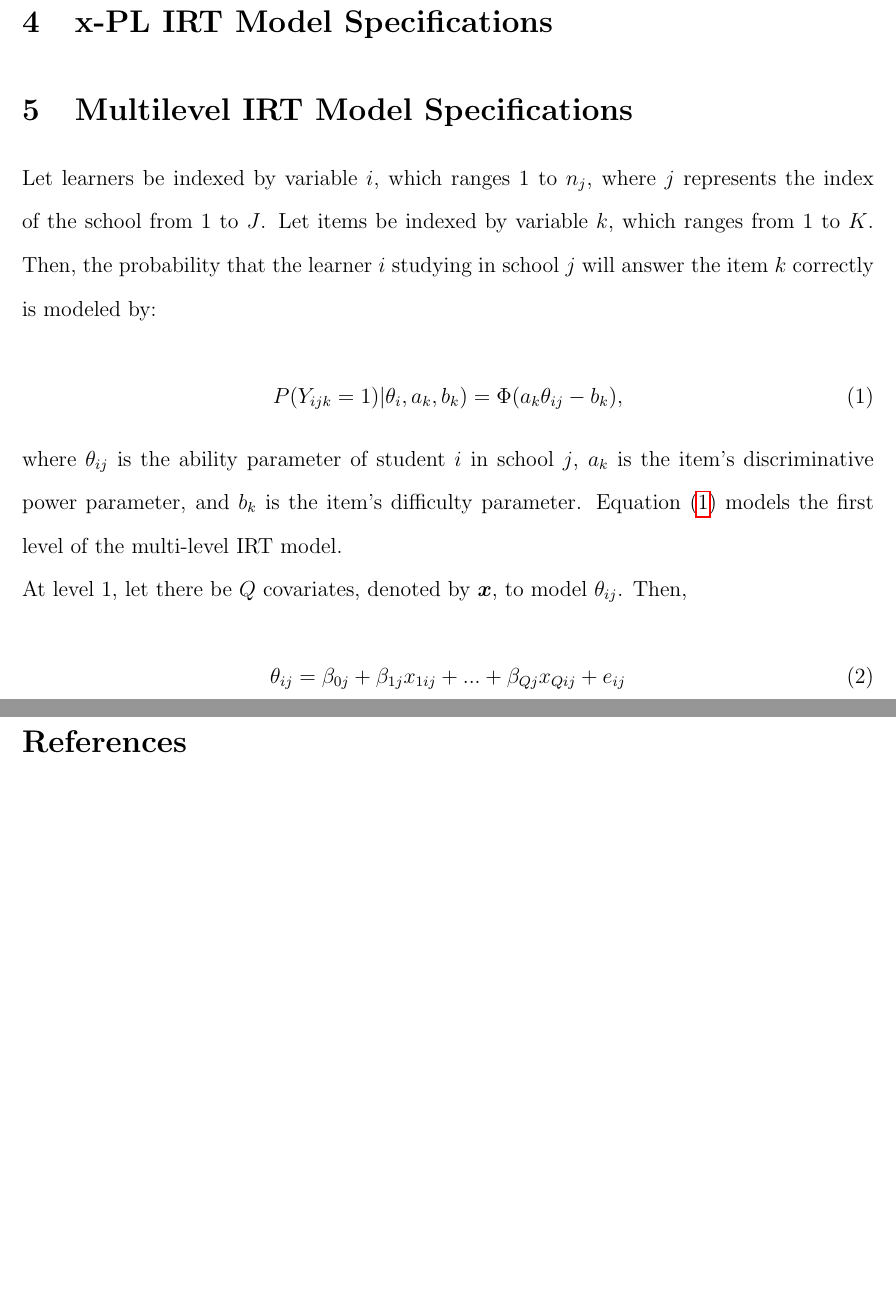
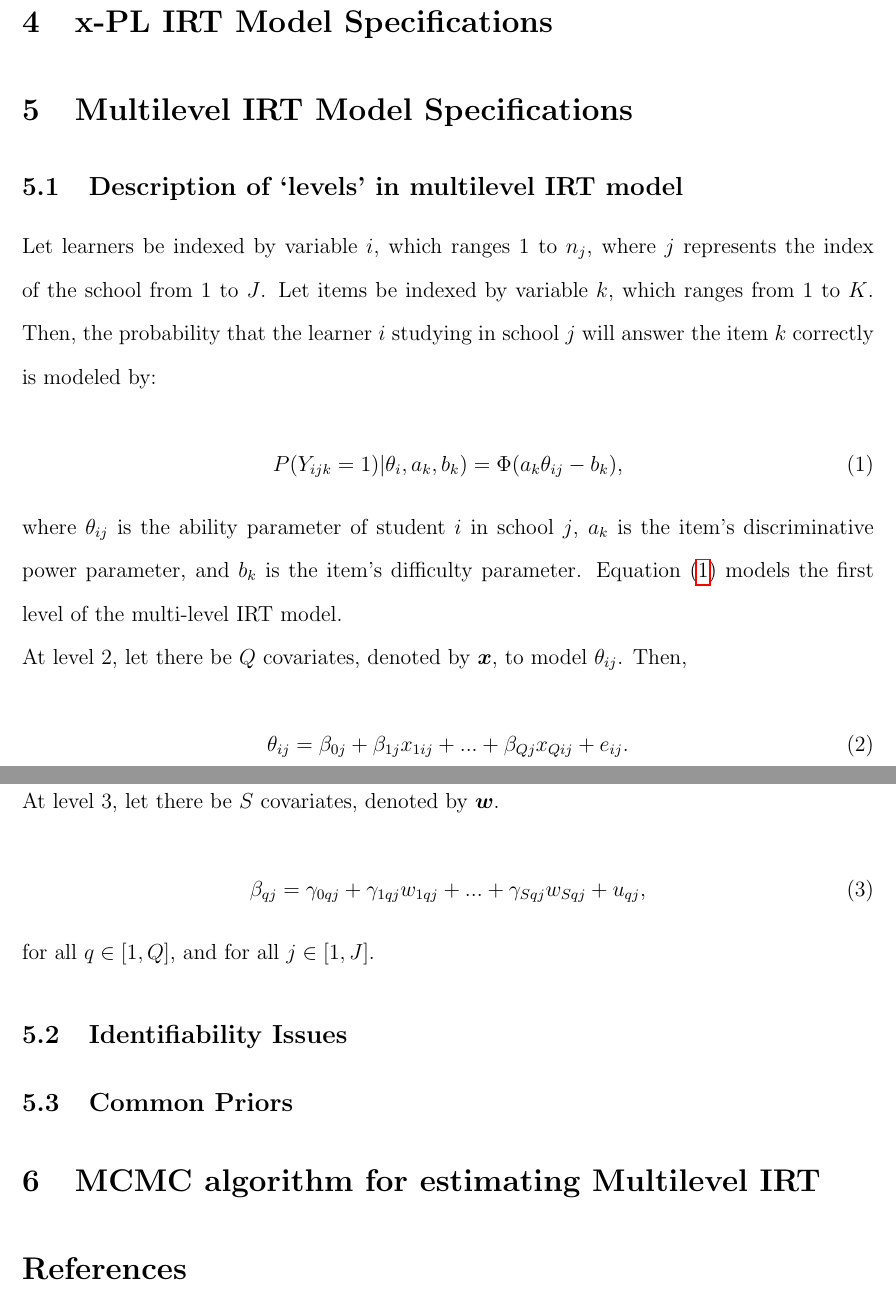
Before and after one commit to luffycodes/Multilevel-IRT-Project-Report, a LaTeX document (main.tex): two parts of pages 3 and 4 of 4, joined at a grey line, cut so that both start at the same text, the shorter picture padded with empty space. Compiled offline with pdfLaTeX.

Commit message:
Updates from Overleaf

```diff
--- a/main.tex
+++ b/main.tex
@@ -80,6 +80,7 @@ Lastly, I plan to implement the model in Stan (implementation of multilevel IRT
 \section{x-PL IRT Model Specifications}
 
 \section{Multilevel IRT Model Specifications}
+\subsection{Description of `levels' in multilevel IRT model}
 
 Let learners be indexed by variable $i$, which ranges $1$ to $n_j$, where $j$ represents the index of the school from $1$ to $J$. Let items be indexed by variable $k$, which ranges from $1$ to $K$. Then, the probability that the learner $i$ studying in school $j$ will answer the item $k$ correctly is modeled by:
 
@@ -89,13 +90,31 @@ Let learners be indexed by variable $i$, which ranges $1$ to $n_j$, where $j$ re
 
 where $\theta_{ij}$ is the ability parameter of student $i$ in school $j$, $a_k$ is the item's discriminative power parameter, and $b_k$ is the item's difficulty parameter. Equation \eqref{first_level} models the first level of the multi-level IRT model.
 
-At level 1, let there be $Q$ covariates, denoted by $\boldsymbol{x}$, to model $\theta_{ij}$. Then,
+At level 2, let there be $Q$ covariates, denoted by $\boldsymbol{x}$, to model $\theta_{ij}$. Then,
 
 \begin{equation}\label{second_level}
-    \theta_{ij} = \beta_{0j} + \beta_{1j}x_{1ij} + ... + \beta_{Qj}x_{Qij} + e_{ij}
+    \theta_{ij} = \beta_{0j} + \beta_{1j}x_{1ij} + ... + \beta_{Qj}x_{Qij} + e_{ij}.
 \end{equation}
 
 $x_{qij}$, where $q \in [1, Q]$, contains the properties of the learner indexed by $ij$. It can be 0 or 1, denoting if the learner is male or female. It can be an integer to model the age of the learner. Once the parameters $\beta_{qj}$ are learned, one can explain the influence of learners' properties on their abilities and how they vary across schools. For instance, one can analyze the impact of learner's age (modeled by $\beta$) on his or her ability (modeled by $\theta$), depending on the school (modeled by the index $j$ in $\beta$).
+
+Note that this level captures variance in student abilities within the same school.
+
+At level 3, let there be $S$ covariates, denoted by $\boldsymbol{w}$.
+
+\begin{equation}
+    \beta_{qj} = \gamma_{0qj} + \gamma_{1qj}w_{1qj} + ... + \gamma_{Sqj}w_{Sqj} + u_{qj},
+\end{equation}
+
+for all $q \in [1, Q]$, and for all $ j \in [1, J]$.
+
+\subsection{Identifiability Issues}
+
+\subsection{Common Priors}
+
+
+
+\section{MCMC algorithm for estimating Multilevel IRT}
 
 
 
```
